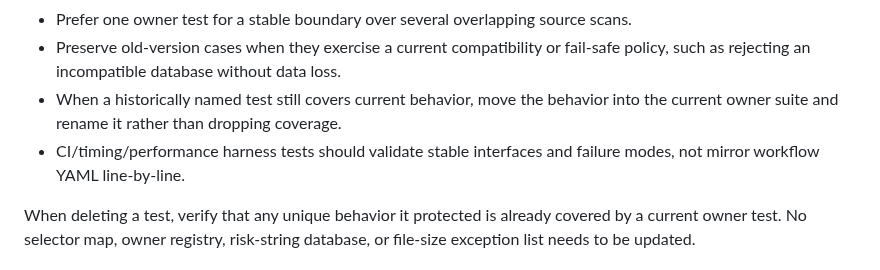
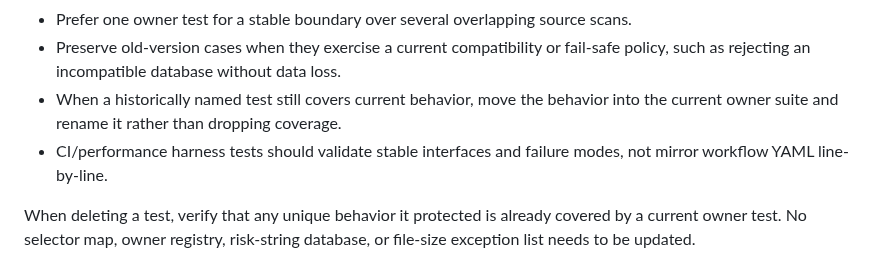
Before and after one commit to FISHOUTOFNET/worktrace, a Markdown page: docs/testing/test-governance.md, the part around the change. GitHub-like rendering.

Commit message:
docs: align test governance with simplified CI

```diff
--- a/docs/testing/test-governance.md
+++ b/docs/testing/test-governance.md
@@ -52,7 +52,7 @@ Tests protect current behavior; they are not permanent records of how a refactor
 - Prefer one owner test for a stable boundary over several overlapping source scans.
 - Preserve old-version cases when they exercise a current compatibility or fail-safe policy, such as rejecting an incompatible database without data loss.
 - When a historically named test still covers current behavior, move the behavior into the current owner suite and rename it rather than dropping coverage.
-- CI/timing/performance harness tests should validate stable interfaces and failure modes, not mirror workflow YAML line-by-line.
+- CI/performance harness tests should validate stable interfaces and failure modes, not mirror workflow YAML line-by-line.
 
 When deleting a test, verify that any unique behavior it protected is already covered by a current owner test. No selector map, owner registry, risk-string database, or file-size exception list needs to be updated.
 
```
